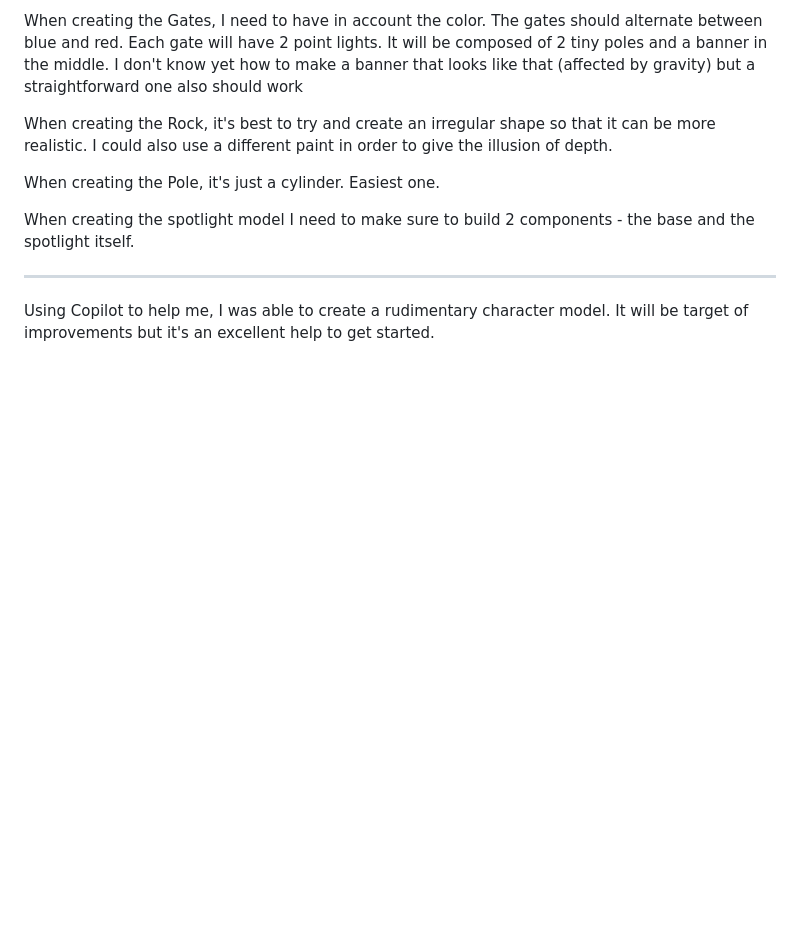
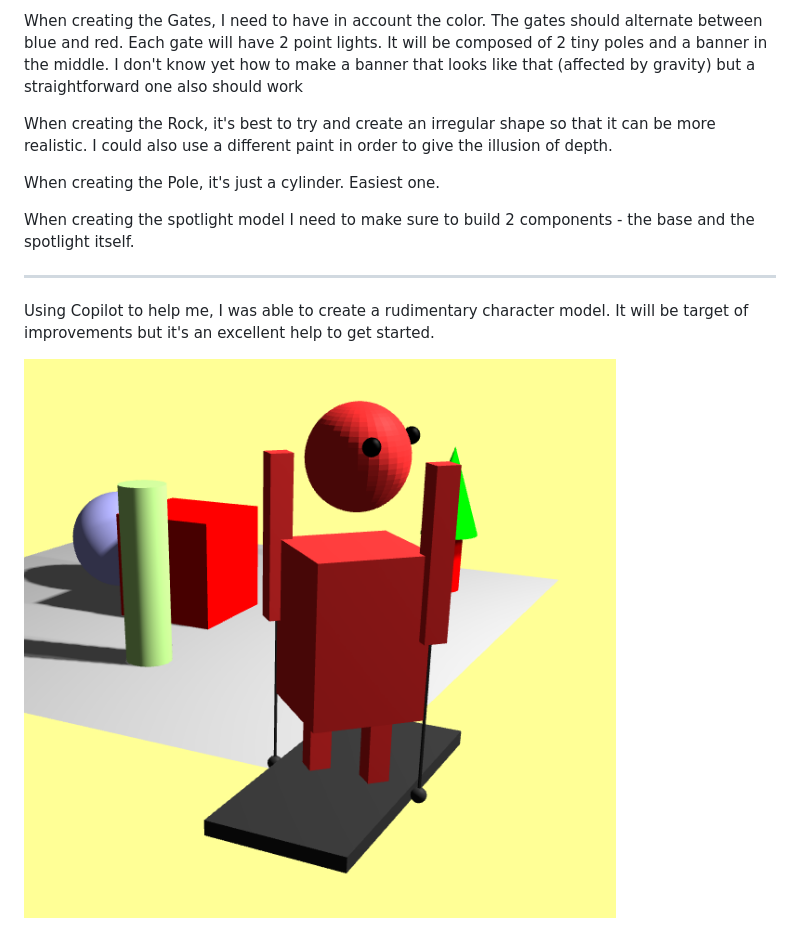
Before and after one commit to Ricardo-Alexandre-Antunes/ICG_Project, a Markdown page: diary/diary_14_03_2025.md, the part around the change. GitHub-like rendering; pictures changed too: diary/image.png (added); blank space fills up the shorter version.

Commit message:
added picture of the character made by copilot

```diff
--- a/diary/diary_14_03_2025.md
+++ b/diary/diary_14_03_2025.md
@@ -27,3 +27,5 @@ When creating the spotlight model I need to make sure to build 2 components - th
 ---
 
 Using Copilot to help me, I was able to create a rudimentary character model. It will be target of improvements but it's an excellent help to get started.
+
+![the character made by copilot](image.png)
```
